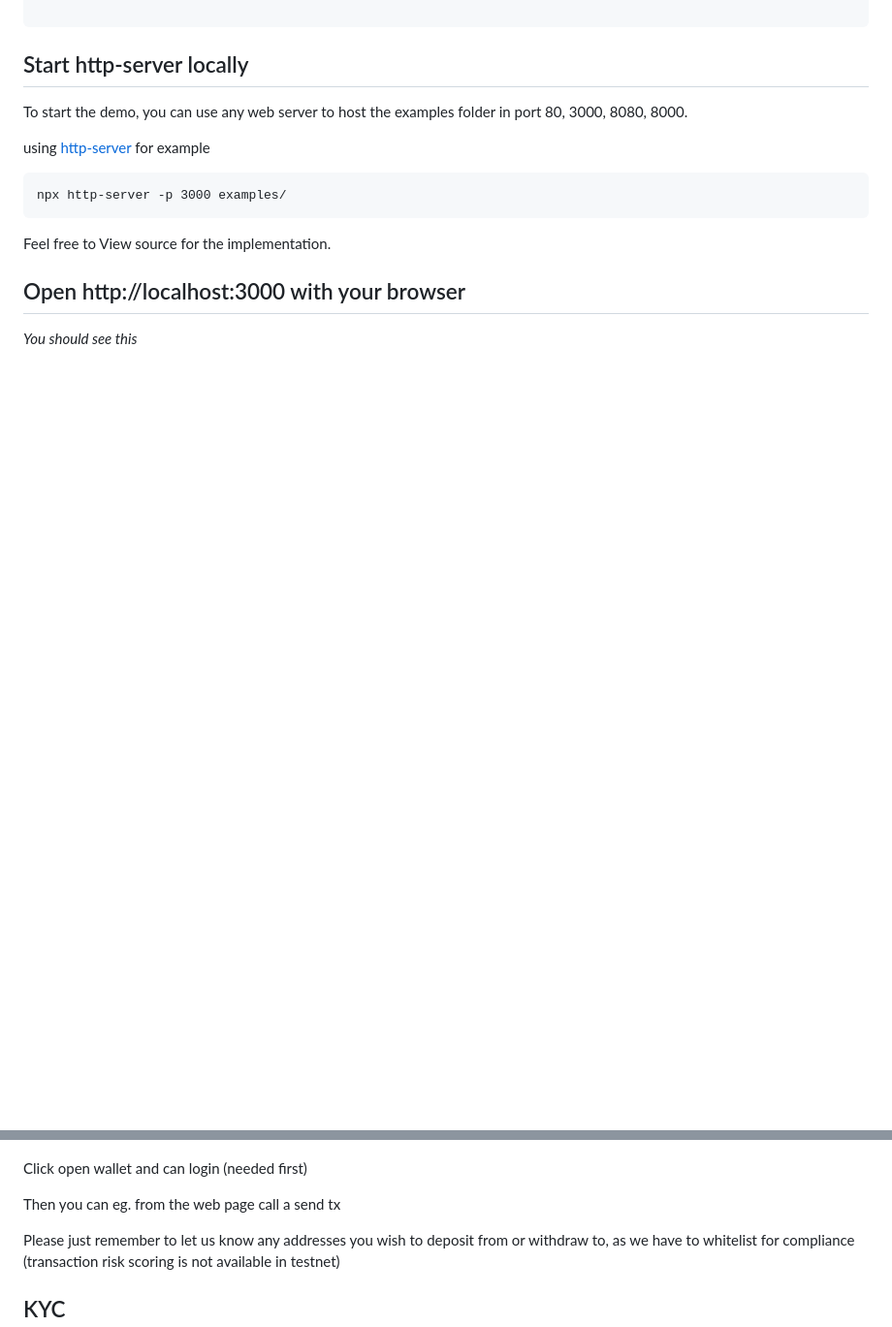
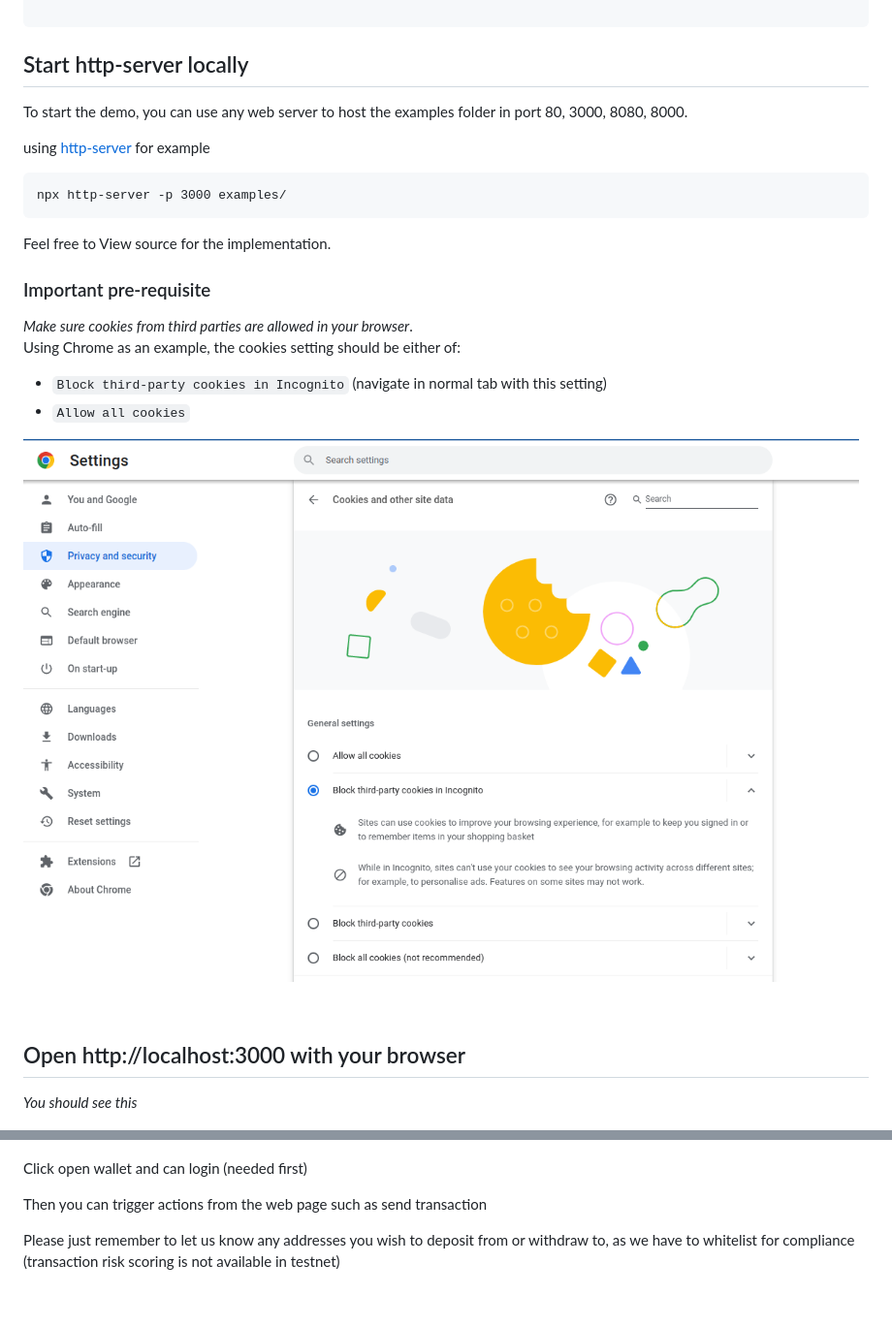
Before and after one commit to hextrust/web3-provider-sdk-js, a Markdown page: readme.md, 2 parts joined by grey strips. Shown: that part at 97% size. GitHub-like rendering; pictures changed too: docs/chrome-cookies.png (added); blank space fills up the shorter version.

Commit message:
update README cookie settings and readability

```diff
--- a/readme.md
+++ b/readme.md
@@ -33,6 +33,17 @@ npx http-server -p 3000 examples/
 
 Feel free to View source for the implementation.
 
+
+### Important pre-requisite
+_Make sure cookies from third parties are allowed in your browser_.
+Using Chrome as an example, the cookies setting should be either of:
+* `Block third-party cookies in Incognito` (navigate in normal tab with this setting)
+* `Allow all cookies`
+
+![Alt Text](docs/chrome-cookies.png)
+
+<br>
+
 ## Open http://localhost:3000 with your browser
 
 *You should see this*
@@ -47,6 +60,6 @@ Click any of the 3 links. eg. if you click the first you will see a test demo pa
 
 Click open wallet and can login (needed first)
 
-Then you can eg. from the web page call a send tx
+Then you can trigger actions from the web page such as send transaction
 
 Please just remember to let us know any addresses you wish to deposit from or withdraw to, as we have to whitelist for compliance (transaction risk scoring is not available in testnet)
```
Also changed, not shown: other parts of readme.md (+4 -0 lines).
